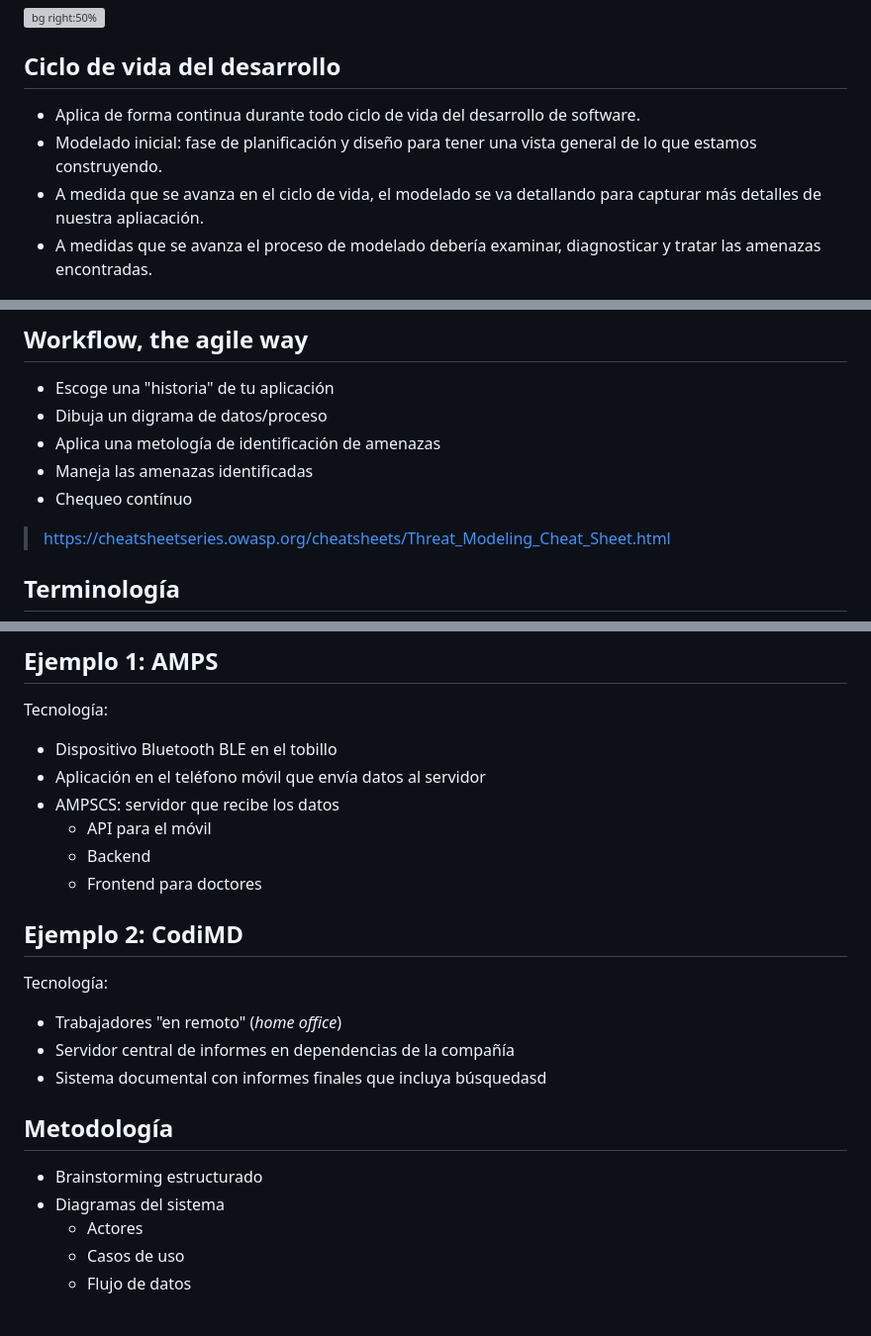
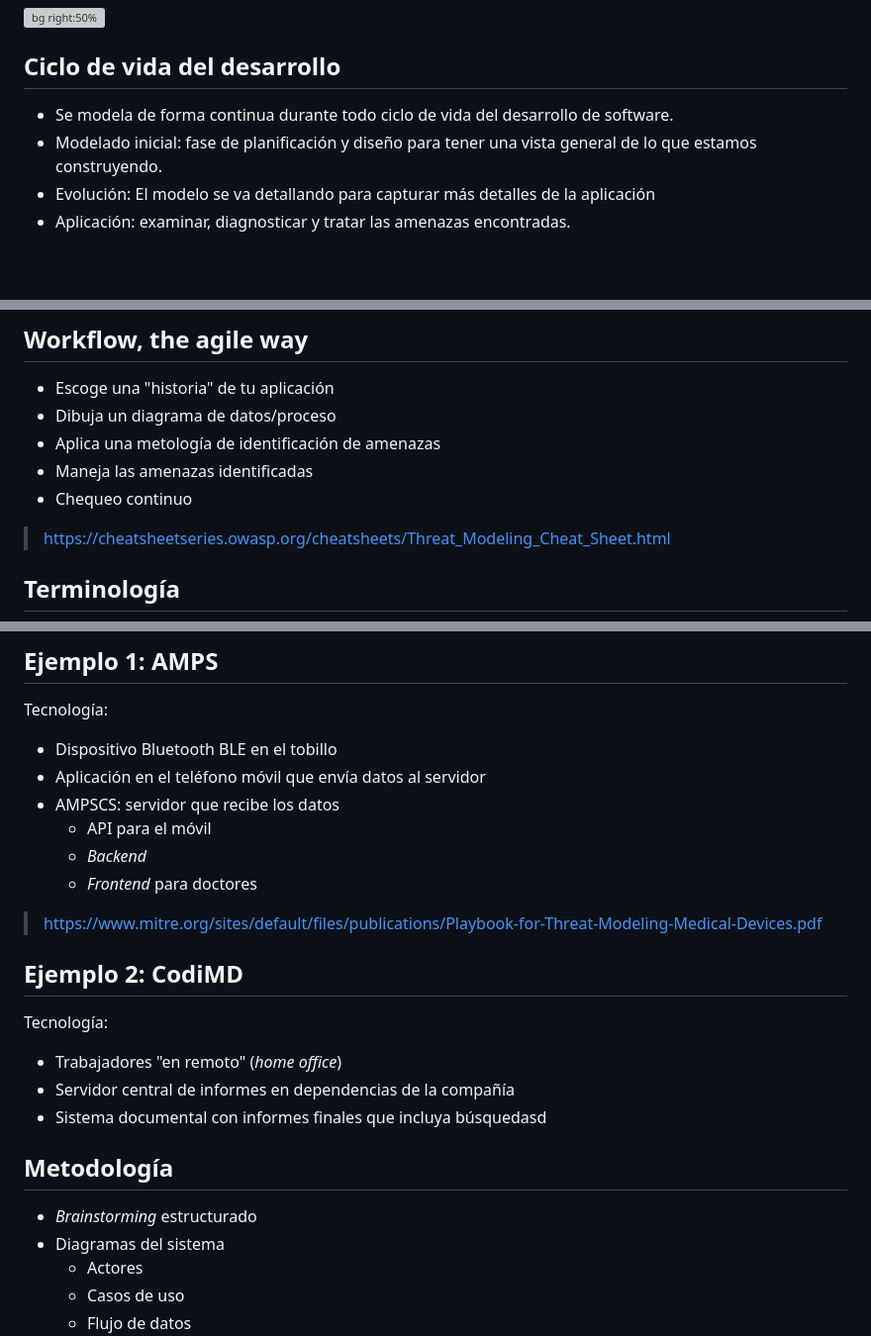
Before and after one commit to Juanvvc/securecoding, a Markdown page: slides/01-threatmodeling.md, 3 parts joined by grey strips. Shown at 99% size. Rendered like a GitHub page; blank space fills up the shorter version; grey boxes are pictures that could not be loaded.

Commit message:
Update 01-threatmodeling.md
Typos

```diff
--- a/slides/01-threatmodeling.md
+++ b/slides/01-threatmodeling.md
@@ -53,10 +53,10 @@ Juan Vera del Campo - <juan.vera@professor.universidadviu.com>
 
 ## Ciclo de vida del desarrollo
 
-- Aplica de forma continua durante todo ciclo de vida del desarrollo de software.
+- Se modela de forma continua durante todo ciclo de vida del desarrollo de software.
 - Modelado inicial: fase de planificación y diseño para tener una vista general de lo que estamos construyendo.
-- A medida que se avanza en el ciclo de vida, el modelado se va detallando para capturar más detalles de nuestra apliacación.
-- A medidas que se avanza el proceso de modelado debería examinar, diagnosticar y tratar las amenazas encontradas.
+- Evolución: El modelo se va detallando para capturar más detalles de la aplicación
+- Aplicación: examinar, diagnosticar y tratar las amenazas encontradas.
 
 ![bg left:40% w:90%](images/threatmod/ciclodevida.png)
 
@@ -72,10 +72,10 @@ Juan Vera del Campo - <juan.vera@professor.universidadviu.com>
 ## Workflow, the agile way
 
 - Escoge una "historia" de tu aplicación
-- Dibuja un digrama de datos/proceso
+- Dibuja un diagrama de datos/proceso
 - Aplica una metología de identificación de amenazas
 - Maneja las amenazas identificadas
-- Chequeo contínuo
+- Chequeo continuo
 
 > https://cheatsheetseries.owasp.org/cheatsheets/Threat_Modeling_Cheat_Sheet.html
 
@@ -152,8 +152,10 @@ Tecnología:
 - Aplicación en el teléfono móvil que envía datos al servidor
 - AMPSCS: servidor que recibe los datos
     - API para el móvil
-    - Backend
-    - Frontend para doctores
+    - *Backend*
+    - *Frontend* para doctores
+
+> https://www.mitre.org/sites/default/files/publications/Playbook-for-Threat-Modeling-Medical-Devices.pdf
 
 ## Ejemplo 2: CodiMD
 
@@ -165,7 +167,7 @@ Tecnología:
 
 ## Metodología
 
-- Brainstorming estructurado
+- *Brainstorming* estructurado
 - Diagramas del sistema
     - Actores
     - Casos de uso
```
Also changed, not shown: other parts of slides/01-threatmodeling.md (+1 -2 lines).
